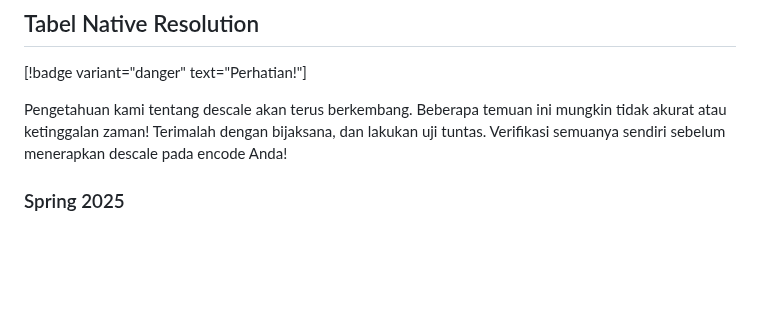
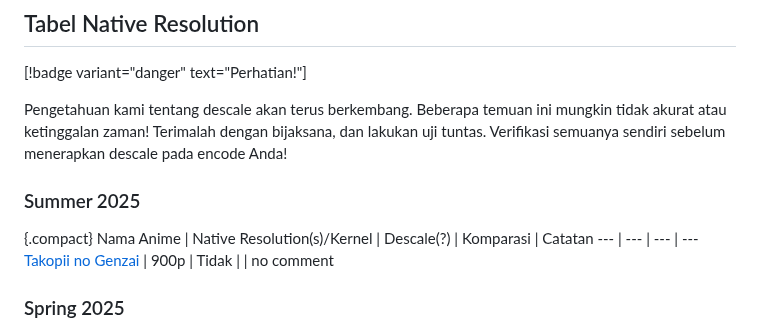
Before and after one commit to Aruh1/dedocs, a Markdown page: docs/encoding/Tahu-Tentang-Native-res.md, the part around the change. Drawn GitHub-style; blank space fills up the shorter version.

Commit message:
add native resolution entry for Takopii no Genzai in Tahu-Tentang-Native-res.md

```diff
--- a/docs/encoding/Tahu-Tentang-Native-res.md
+++ b/docs/encoding/Tahu-Tentang-Native-res.md
@@ -20,6 +20,12 @@ Tabel ini berisi informasi berikut:
 [!badge variant="danger" text="Perhatian!"]
 
 Pengetahuan kami tentang descale akan terus berkembang. Beberapa temuan ini mungkin tidak akurat atau ketinggalan zaman! Terimalah dengan bijaksana, dan lakukan uji tuntas. Verifikasi semuanya sendiri sebelum menerapkan descale pada encode Anda!
+
+### Summer 2025
+{.compact}
+Nama Anime | Native Resolution(s)/Kernel | Descale(?) | Komparasi | Catatan
+---  | --- | --- | ---
+[Takopii no Genzai](https://myanimelist.net/anime/60489) | 900p | Tidak | | no comment
 
 ### Spring 2025
 {.compact}
```
